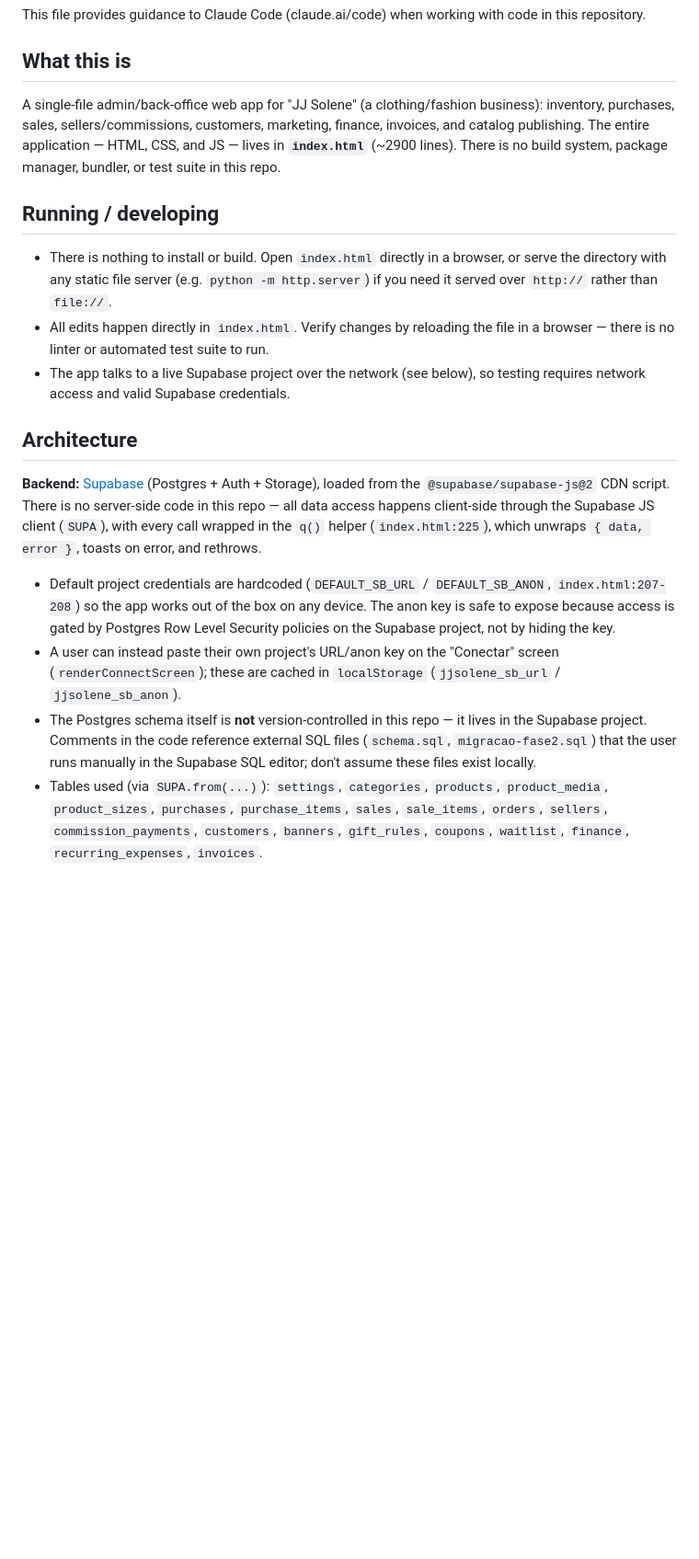
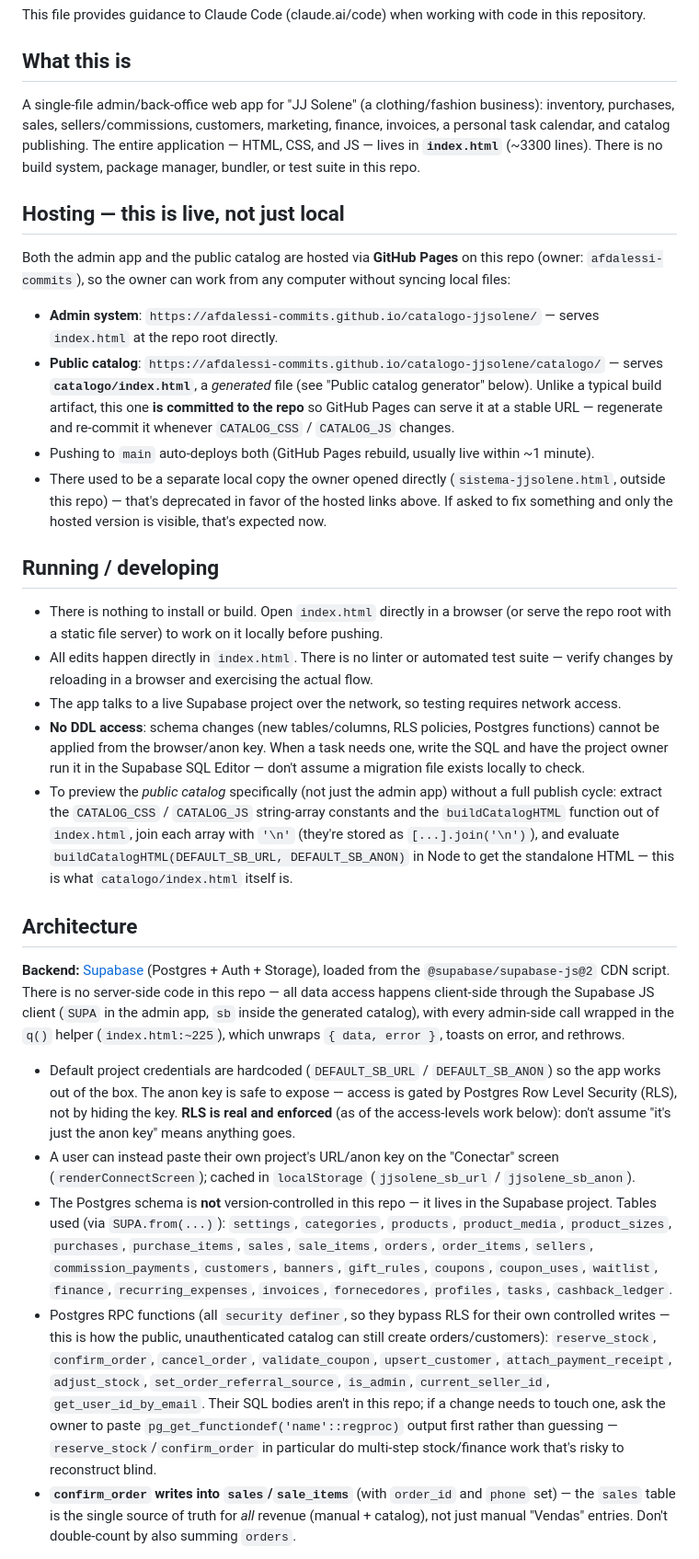
Before and after one commit to afdalessi-commits/catalogo-jjsolene, a Markdown page: CLAUDE.md, the part around one of its changes. Shown at 92% size. GitHub-like rendering; blank space fills up the shorter version.

Commit message:
Update CLAUDE.md with today's work: hosting, access levels, RLS, seller attribution, agenda, pricing/installments, referral tracking
Co-Authored-By: Claude Sonnet 5 <noreply@anthropic.com>

```diff
--- a/CLAUDE.md
+++ b/CLAUDE.md
@@ -5,36 +5,72 @@ This file provides guidance to Claude Code (claude.ai/code) when working with co
 ## What this is
 
 A single-file admin/back-office web app for "JJ Solene" (a clothing/fashion business): inventory,
-purchases, sales, sellers/commissions, customers, marketing, finance, invoices, and catalog
-publishing. The entire application — HTML, CSS, and JS — lives in **`index.html`** (~2900 lines).
-There is no build system, package manager, bundler, or test suite in this repo.
+purchases, sales, sellers/commissions, customers, marketing, finance, invoices, a personal task
+calendar, and catalog publishing. The entire application — HTML, CSS, and JS — lives in
+**`index.html`** (~3300 lines). There is no build system, package manager, bundler, or test suite
+in this repo.
+
+## Hosting — this is live, not just local
+
+Both the admin app and the public catalog are hosted via **GitHub Pages** on this repo (owner:
+`afdalessi-commits`), so the owner can work from any computer without syncing local files:
+
+- **Admin system**: `https://afdalessi-commits.github.io/catalogo-jjsolene/` — serves `index.html`
+  at the repo root directly.
+- **Public catalog**: `https://afdalessi-commits.github.io/catalogo-jjsolene/catalogo/` — serves
+  **`catalogo/index.html`**, a *generated* file (see "Public catalog generator" below). Unlike a
+  typical build artifact, this one **is committed to the repo** so GitHub Pages can serve it at a
+  stable URL — regenerate and re-commit it whenever `CATALOG_CSS` / `CATALOG_JS` changes.
+- Pushing to `main` auto-deploys both (GitHub Pages rebuild, usually live within ~1 minute).
+- There used to be a separate local copy the owner opened directly (`sistema-jjsolene.html`,
+  outside this repo) — that's deprecated in favor of the hosted links above. If asked to fix
+  something and only the hosted version is visible, that's expected now.
 
 ## Running / developing
 
-- There is nothing to install or build. Open `index.html` directly in a browser, or serve the
-  directory with any static file server (e.g. `python -m http.server`) if you need it served over
-  `http://` rather than `file://`.
-- All edits happen directly in `index.html`. Verify changes by reloading the file in a browser —
-  there is no linter or automated test suite to run.
-- The app talks to a live Supabase project over the network (see below), so testing requires
-  network access and valid Supabase credentials.
+- There is nothing to install or build. Open `index.html` directly in a browser (or serve the repo
+  root with a static file server) to work on it locally before pushing.
+- All edits happen directly in `index.html`. There is no linter or automated test suite — verify
+  changes by reloading in a browser and exercising the actual flow.
+- The app talks to a live Supabase project over the network, so testing requires network access.
+- **No DDL access**: schema changes (new tables/columns, RLS policies, Postgres functions) cannot
+  be applied from the browser/anon key. When a task needs one, write the SQL and have the project
+  owner run it in the Supabase SQL Editor — don't assume a migration file exists locally to check.
+- To preview the *public catalog* specifically (not just the admin app) without a full publish
+  cycle: extract the `CATALOG_CSS` / `CATALOG_JS` string-array constants and the `buildCatalogHTML`
+  function out of `index.html`, join each array with `'\n'` (they're stored as `[...].join('\n')`),
+  and evaluate `buildCatalogHTML(DEFAULT_SB_URL, DEFAULT_SB_ANON)` in Node to get the standalone
+  HTML — this is what `catalogo/index.html` itself is.
 
 ## Architecture
 
 **Backend:** [Supabase](https://supabase.com) (Postgres + Auth + Storage), loaded from the
 `@supabase/supabase-js@2` CDN script. There is no server-side code in this repo — all data access
-happens client-side through the Supabase JS client (`SUPA`), with every call wrapped in the `q()`
-helper (`index.html:225`), which unwraps `{ data, error }`, toasts on error, and rethrows.
+happens client-side through the Supabase JS client (`SUPA` in the admin app, `sb` inside the
+generated catalog), with every admin-side call wrapped in the `q()` helper (`index.html:~225`),
+which unwraps `{ data, error }`, toasts on error, and rethrows.
 
-- Default project credentials are hardcoded (`DEFAULT_SB_URL` / `DEFAULT_SB_ANON`, `index.html:207-208`)
-  so the app works out of the box on any device. The anon key is safe to expose because access is
-  gated by Postgres Row Level Security policies on the Supabase project, not by hiding the key.
+- Default project credentials are hardcoded (`DEFAULT_SB_URL` / `DEFAULT_SB_ANON`) so the app works
+  out of the box. The anon key is safe to expose — access is gated by Postgres Row Level Security
+  (RLS), not by hiding the key. **RLS is real and enforced** (as of the access-levels work below):
+  don't assume "it's just the anon key" means anything goes.
 - A user can instead paste their own project's URL/anon key on the "Conectar" screen
-  (`renderConnectScreen`); these are cached in `localStorage` (`jjsolene_sb_url` / `jjsolene_sb_anon`).
-- The Postgres schema itself is **not** version-controlled in this repo — it lives in the Supabase
-  project. Comments in the code reference external SQL files (`schema.sql`, `migracao-fase2.sql`)
-  that the user runs manually in the Supabase SQL editor; don't assume these files exist locally.
-- Tables used (via `SUPA.from(...)`): `settings`, `categories`, `products`, `product_media`,
-  `product_sizes`, `purchases`, `purchase_items`, `sales`, `sale_items`, `orders`, `sellers`,
-  `commission_payments`, `customers`, `banners`, `gift_rules`, `coupons`, `waitlist`, `finance`,
-  `recurring_expenses`, `invoices`.
+  (`renderConnectScreen`); cached in `localStorage` (`jjsolene_sb_url` / `jjsolene_sb_anon`).
+- The Postgres schema is **not** version-controlled in this repo — it lives in the Supabase project.
+  Tables used (via `SUPA.from(...)`): `settings`, `categories`, `products`, `product_media`,
+  `product_sizes`, `purchases`, `purchase_items`, `sales`, `sale_items`, `orders`, `order_items`,
+  `sellers`, `commission_payments`, `customers`, `banners`, `gift_rules`, `coupons`, `coupon_uses`,
+  `waitlist`, `finance`, `recurring_expenses`, `invoices`, `fornecedores`, `profiles`, `tasks`,
+  `cashback_ledger`.
+- Postgres RPC functions (all `security definer`, so they bypass RLS for their own controlled
+  writes — this is how the public, unauthenticated catalog can still create orders/customers):
+  `reserve_stock`, `confirm_order`, `cancel_order`, `validate_coupon`, `upsert_customer`,
+  `attach_payment_receipt`, `adjust_stock`, `set_order_referral_source`, `is_admin`,
+  `current_seller_id`, `get_user_id_by_email`. Their SQL bodies aren't in this repo; if a change
+  needs to touch one, ask the owner to paste `pg_get_functiondef('name'::regproc)` output first
+  rather than guessing — `reserve_stock`/`confirm_order` in particular do multi-step stock/finance
+  work that's risky to reconstruct blind.
+- **`confirm_order` writes into `sales`/`sale_items`** (with `order_id` and `phone` set) — the
+  `sales` table is the single source of truth for *all* revenue (manual + catalog), not just manual
+  "Vendas" entries. Don't double-count by also summing `orders`.
+
```
Also changed, not shown: other parts of CLAUDE.md (+45 -17 lines).
